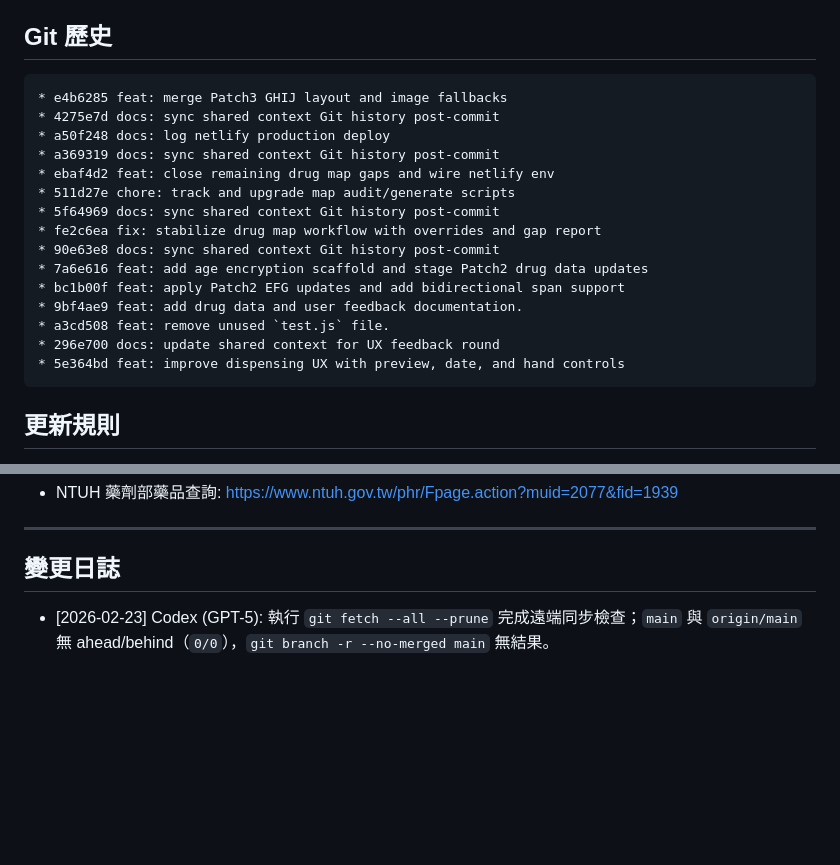
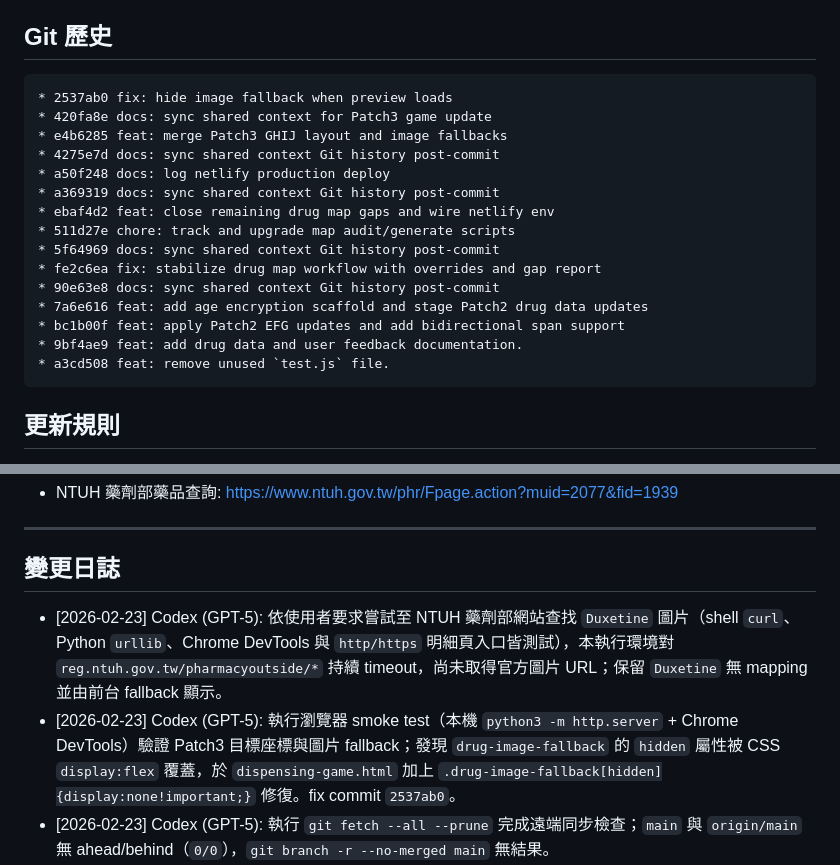
Before and after one commit to sniperHK/NTUHPharmGame, a Markdown page: .shared-ai-context.md, 2 parts joined by grey strips. GitHub-like rendering; blank space fills up the shorter version.

Commit message:
docs: log smoke test and ntuh lookup timeout

````diff
--- a/.shared-ai-context.md
+++ b/.shared-ai-context.md
@@ -17,6 +17,8 @@
 ## Git 歷史
 
 ```
+* 2537ab0 fix: hide image fallback when preview loads
+* 420fa8e docs: sync shared context for Patch3 game update
 * e4b6285 feat: merge Patch3 GHIJ layout and image fallbacks
 * 4275e7d docs: sync shared context Git history post-commit
 * a50f248 docs: log netlify production deploy
@@ -30,8 +32,6 @@
 * bc1b00f feat: apply Patch2 EFG updates and add bidirectional span support
 * 9bf4ae9 feat: add drug data and user feedback documentation.
 * a3cd508 feat: remove unused `test.js` file.
-* 296e700 docs: update shared context for UX feedback round
-* 5e364bd feat: improve dispensing UX with preview, date, and hand controls
 ```
 
 ## 更新規則
@@ -103,6 +103,8 @@
 
 ## 變更日誌
 
+- [2026-02-23] Codex (GPT-5): 依使用者要求嘗試至 NTUH 藥劑部網站查找 `Duxetine` 圖片（shell `curl`、Python `urllib`、Chrome DevTools 與 `http/https` 明細頁入口皆測試），本執行環境對 `reg.ntuh.gov.tw/pharmacyoutside/*` 持續 timeout，尚未取得官方圖片 URL；保留 `Duxetine` 無 mapping 並由前台 fallback 顯示。
+- [2026-02-23] Codex (GPT-5): 執行瀏覽器 smoke test（本機 `python3 -m http.server` + Chrome DevTools）驗證 Patch3 目標座標與圖片 fallback；發現 `drug-image-fallback` 的 `hidden` 屬性被 CSS `display:flex` 覆蓋，於 `dispensing-game.html` 加上 `.drug-image-fallback[hidden]{display:none!important;}` 修復。fix commit `2537ab0`。
 - [2026-02-23] Codex (GPT-5): 執行 `git fetch --all --prune` 完成遠端同步檢查；`main` 與 `origin/main` 無 ahead/behind（`0/0`），`git branch -r --no-merged main` 無結果。
 - [2026-02-23] Codex (GPT-5): 整合 `Patch 3` 的 G/H/I/J（含部分 G 抽屜 2）櫃位/跨格資料到 `drug_data.js`，採保守合併保留既有 `boxSize/isBox/unit` metadata；補 `drug_map.js` 的 `Apa-Mirtazapine` alias；`dispensing-game.html` 新增右手區與放大卡片圖片壞檔/缺圖 fallback（`Vimpat` 等不再顯示破圖 icon）。feature commit `e4b6285`。
 - [2026-02-18] Codex (GPT-5): 執行 Netlify production deploy（deploy id: `699555ed7ff88a370f227321`），發布網址 `https://ntuh-pharm-game.netlify.app`，preflight 驗證 `NETLIFY_AUTH_TOKEN` 與 `NETLIFY_SITE_ID` 皆通過。
````
